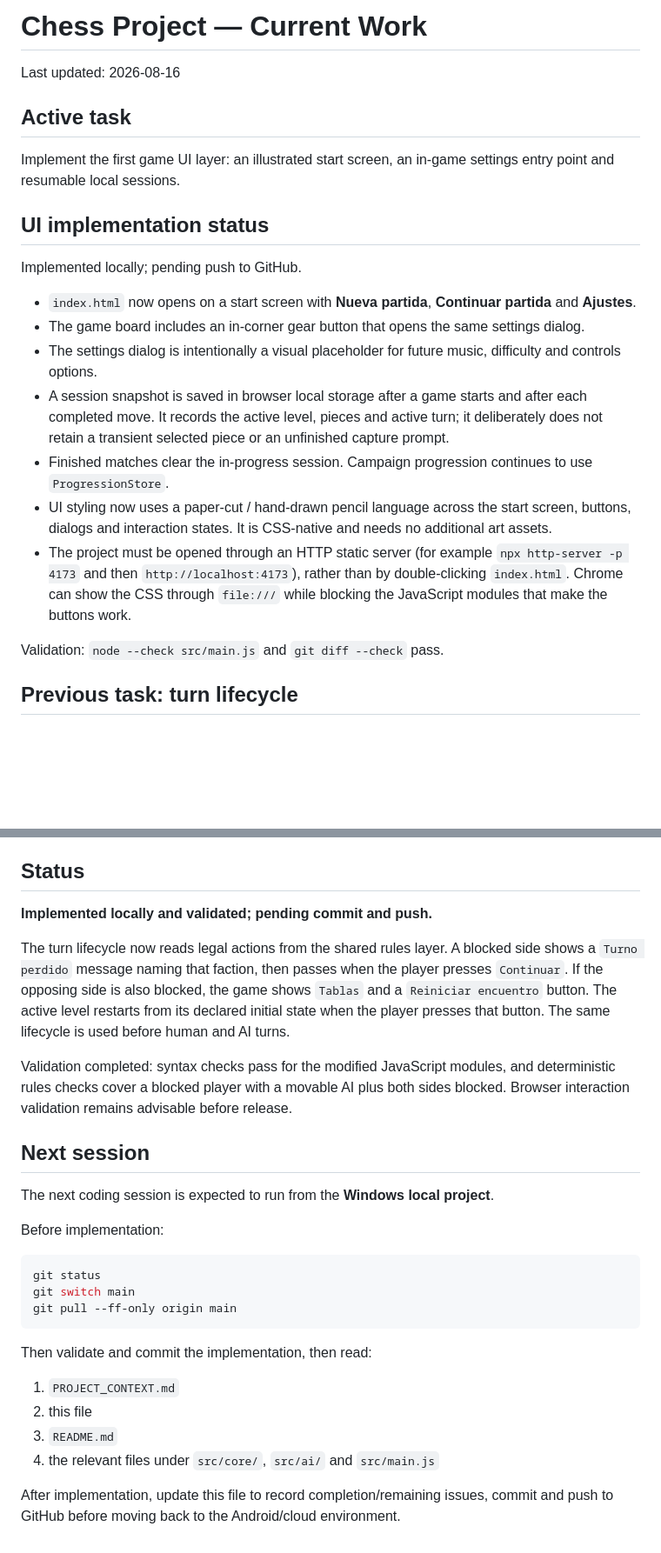
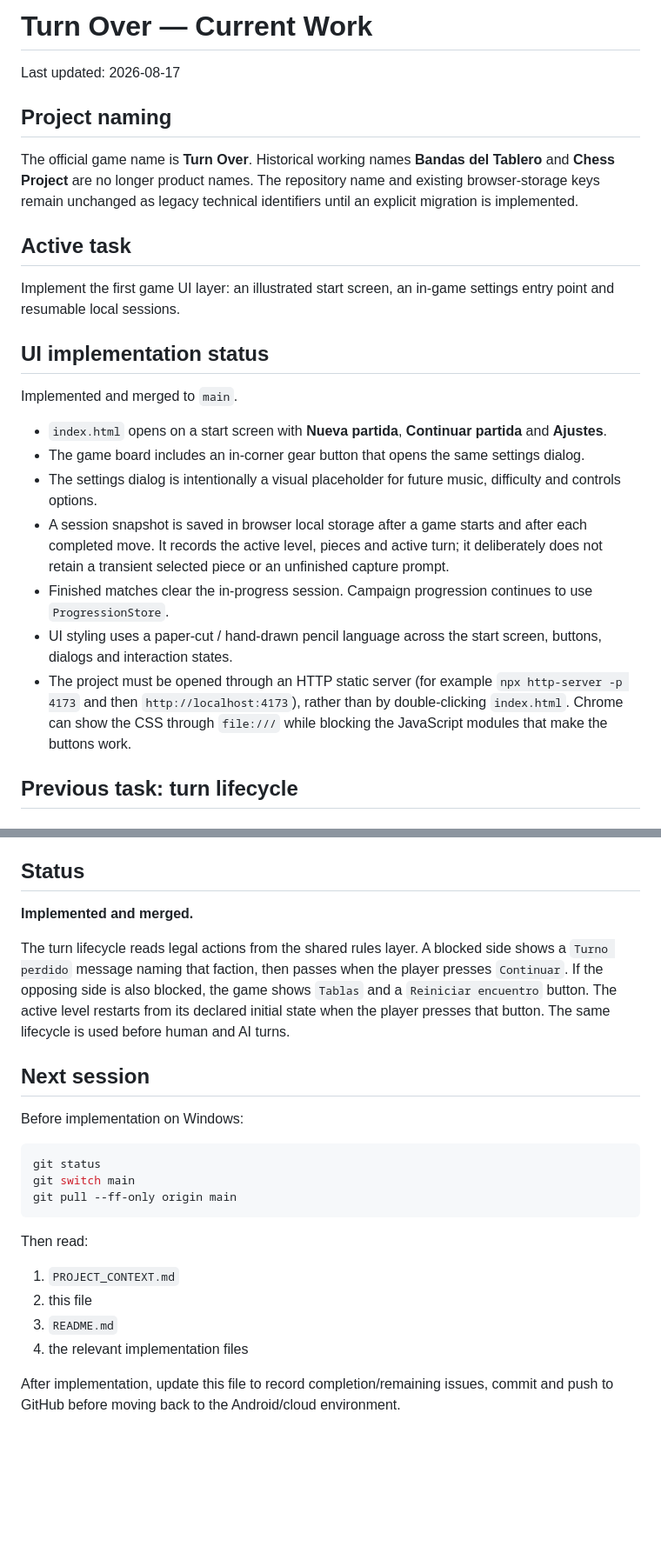
Before and after one commit to diegosdlc/Chess-Project, a Markdown page: CURRENT_WORK.md, 2 parts joined by grey strips. Shown at 87% size. Rendered like a GitHub page; blank space fills up the shorter version.

Commit message:
update current work for Turn Over naming

````diff
--- a/CURRENT_WORK.md
+++ b/CURRENT_WORK.md
@@ -1,6 +1,10 @@
-# Chess Project — Current Work
+# Turn Over — Current Work
 
-Last updated: 2026-08-16
+Last updated: 2026-08-17
+
+## Project naming
+
+The official game name is **Turn Over**. Historical working names **Bandas del Tablero** and **Chess Project** are no longer product names. The repository name and existing browser-storage keys remain unchanged as legacy technical identifiers until an explicit migration is implemented.
 
 ## Active task
 
@@ -8,17 +12,15 @@ Implement the first game UI layer: an illustrated start screen, an in-game setti
 
 ## UI implementation status
 
-Implemented locally; pending push to GitHub.
+Implemented and merged to `main`.
 
-- `index.html` now opens on a start screen with **Nueva partida**, **Continuar partida** and **Ajustes**.
+- `index.html` opens on a start screen with **Nueva partida**, **Continuar partida** and **Ajustes**.
 - The game board includes an in-corner gear button that opens the same settings dialog.
 - The settings dialog is intentionally a visual placeholder for future music, difficulty and controls options.
 - A session snapshot is saved in browser local storage after a game starts and after each completed move. It records the active level, pieces and active turn; it deliberately does not retain a transient selected piece or an unfinished capture prompt.
 - Finished matches clear the in-progress session. Campaign progression continues to use `ProgressionStore`.
-- UI styling now uses a paper-cut / hand-drawn pencil language across the start screen, buttons, dialogs and interaction states. It is CSS-native and needs no additional art assets.
+- UI styling uses a paper-cut / hand-drawn pencil language across the start screen, buttons, dialogs and interaction states.
 - The project must be opened through an HTTP static server (for example `npx http-server -p 4173` and then `http://localhost:4173`), rather than by double-clicking `index.html`. Chrome can show the CSS through `file:///` while blocking the JavaScript modules that make the buttons work.
-
-Validation: `node --check src/main.js` and `git diff --check` pass.
 
 ## Previous task: turn lifecycle
 
@@ -66,17 +68,13 @@ If automated tests exist or can be added cleanly, cover the turn-resolution logi
 
 ## Status
 
-**Implemented locally and validated; pending commit and push.**
+**Implemented and merged.**
 
-The turn lifecycle now reads legal actions from the shared rules layer. A blocked side shows a `Turno perdido` message naming that faction, then passes when the player presses `Continuar`. If the opposing side is also blocked, the game shows `Tablas` and a `Reiniciar encuentro` button. The active level restarts from its declared initial state when the player presses that button. The same lifecycle is used before human and AI turns.
-
-Validation completed: syntax checks pass for the modified JavaScript modules, and deterministic rules checks cover a blocked player with a movable AI plus both sides blocked. Browser interaction validation remains advisable before release.
+The turn lifecycle reads legal actions from the shared rules layer. A blocked side shows a `Turno perdido` message naming that faction, then passes when the player presses `Continuar`. If the opposing side is also blocked, the game shows `Tablas` and a `Reiniciar encuentro` button. The active level restarts from its declared initial state when the player presses that button. The same lifecycle is used before human and AI turns.
 
 ## Next session
 
-The next coding session is expected to run from the **Windows local project**.
-
-Before implementation:
+Before implementation on Windows:
 
 ```bash
 git status
@@ -84,11 +82,11 @@ git switch main
 git pull --ff-only origin main
 ```
 
-Then validate and commit the implementation, then read:
+Then read:
 
 1. `PROJECT_CONTEXT.md`
 2. this file
 3. `README.md`
-4. the relevant files under `src/core/`, `src/ai/` and `src/main.js`
+4. the relevant implementation files
 
 After implementation, update this file to record completion/remaining issues, commit and push to GitHub before moving back to the Android/cloud environment.
````
